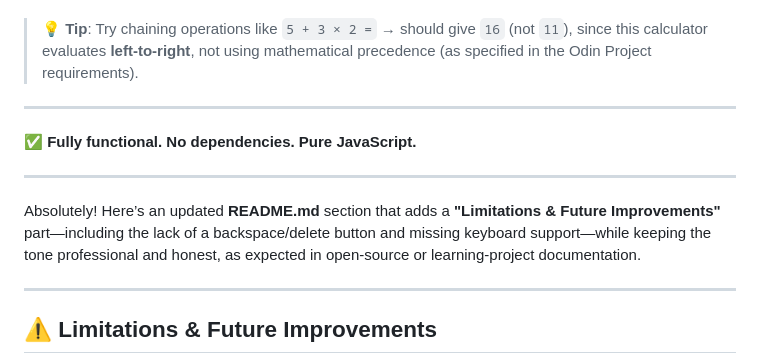
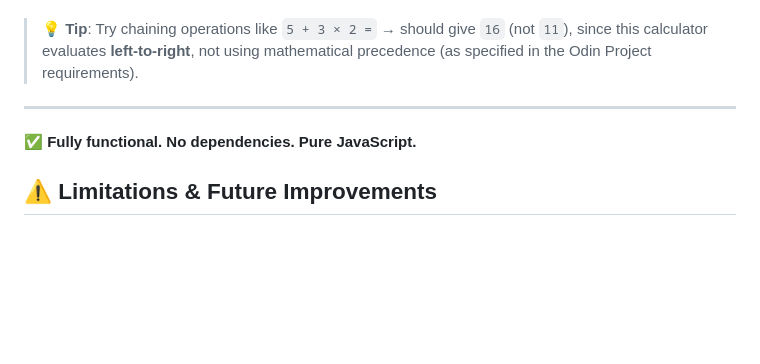
Before and after one commit to Arin213/Project-Calculator, a Markdown page: README.md, the part around the change. Rendered like a GitHub page; blank space fills up the shorter version.

Commit message:
fixed readme file written by ai

```diff
--- a/README.md
+++ b/README.md
@@ -159,11 +159,6 @@ This project reinforces:
 
 ✅ **Fully functional. No dependencies. Pure JavaScript.**
 
----
-Absolutely! Here’s an updated **README.md** section that adds a **"Limitations & Future Improvements"** part—including the lack of a backspace/delete button and missing keyboard support—while keeping the tone professional and honest, as expected in open-source or learning-project documentation.
-
----
-
 ## ⚠️ Limitations & Future Improvements
 
 While this calculator covers all requirements of The Odin Project’s Foundations curriculum, it has a few intentional or unintentional limitations that could be enhanced in a future version:
```
